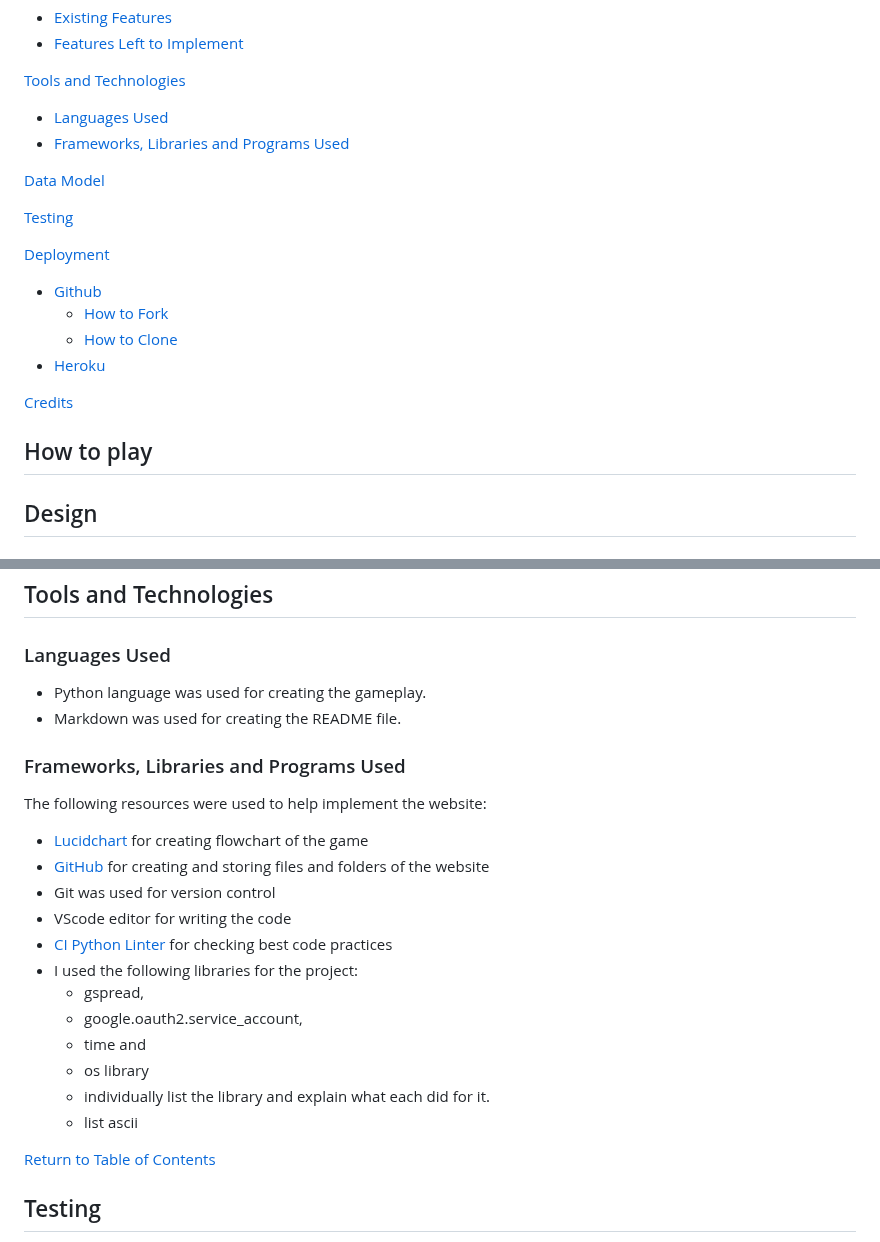
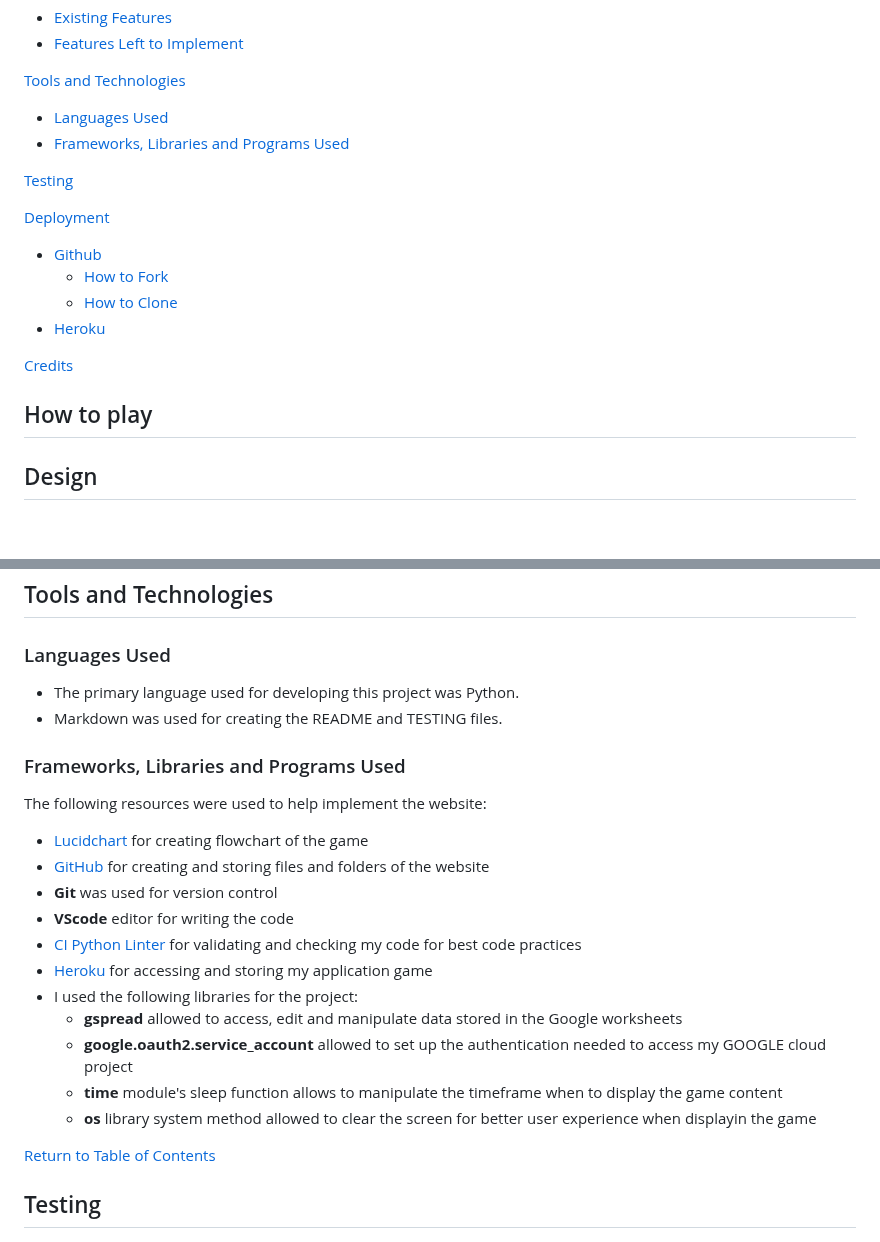
Before and after one commit to laurakond/Once-Upon-a-Time, a Markdown page: README.md, 2 parts joined by grey strips. Drawn GitHub-style; blank space fills up the shorter version.

Commit message:
readme(edit tools section)

```diff
--- a/README.md
+++ b/README.md
@@ -30,8 +30,6 @@ The link to live gameplay can be found [here](https://once-upon-a-time-f21467152
 - [Languages Used](#languages-used)
 - [Frameworks, Libraries and Programs Used](#frameworks-libraries-and-programs-used)
 
-[Data Model](#data-model)
-
 [Testing](#testing)
 
 [Deployment](#deployment)
@@ -43,6 +41,8 @@ The link to live gameplay can be found [here](https://once-upon-a-time-f21467152
 [Credits](#credits)
 
 ## How to play
+
+
 
 ## Design
 ### Target Audience
@@ -86,24 +86,23 @@ I used [Lucidchart](https://lucid.app/) for creating the logic and structure for
 
 ### Languages Used
 
-- Python language was used for creating the gameplay.
-- Markdown was used for creating the README file.
+- The primary language used for developing this project was Python.
+- Markdown was used for creating the README and TESTING files.
 
 ### Frameworks, Libraries and Programs Used
 
 The following resources were used to help implement the website:
 - [Lucidchart](https://lucid.app/) for creating flowchart of the game
 - [GitHub](https://github.com/) for creating and storing files and folders of the website
-- Git was used for version control
-- VScode editor for writing the code
-- [CI Python Linter](https://pep8ci.herokuapp.com/#) for checking best code practices
+- **Git** was used for version control
+- **VScode** editor for writing the code
+- [CI Python Linter](https://pep8ci.herokuapp.com/#) for validating and checking my code for best code practices
+- [Heroku](https://www.heroku.com) for accessing and storing my application game
 - I used the following libraries for the project:
-    - gspread,
-    - google.oauth2.service_account,
-    - time and
-    - os library
-    - individually list the library and explain what each did for it.
-    - list ascii
+    - **gspread** allowed to access, edit and manipulate data stored in the Google worksheets
+    - **google.oauth2.service_account** allowed to set up the authentication needed to access my GOOGLE cloud project
+    - **time** module's sleep function allows to manipulate the timeframe when to display the game content
+    - **os** library system method allowed to clear the screen for better user experience when displayin the game
 
 
  [Return to Table of Contents](#table-of-contents)
```
